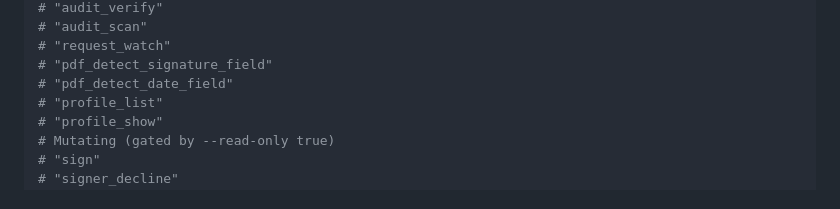
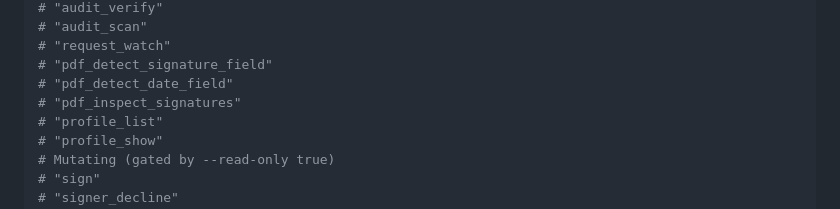
Before and after one commit to DrBaher/sign-cli, a Markdown page: docs/recipes/agent-loop-mcp.md, the part around the change. Rendered like a GitHub page.

```diff
--- a/docs/recipes/agent-loop-mcp.md
+++ b/docs/recipes/agent-loop-mcp.md
@@ -23,6 +23,7 @@ sign mcp tools | jq '.tools[].name'
 # "request_watch"
 # "pdf_detect_signature_field"
 # "pdf_detect_date_field"
+# "pdf_inspect_signatures"
 # "profile_list"
 # "profile_show"
 # Mutating (gated by --read-only true)
```
Also changed, not shown: README.md (+4 -3 lines), docs/agent-guide.md (+37 -0 lines).
